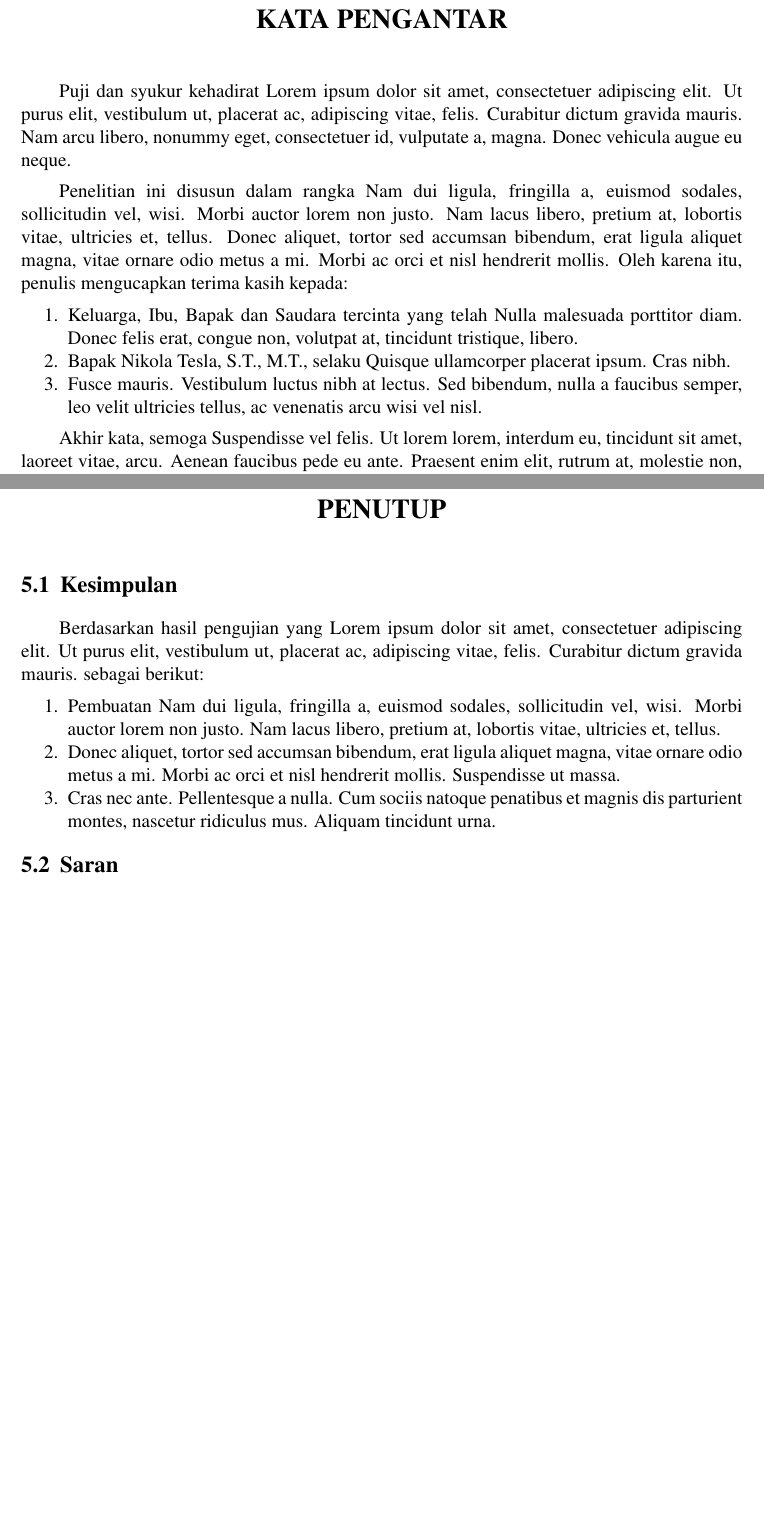
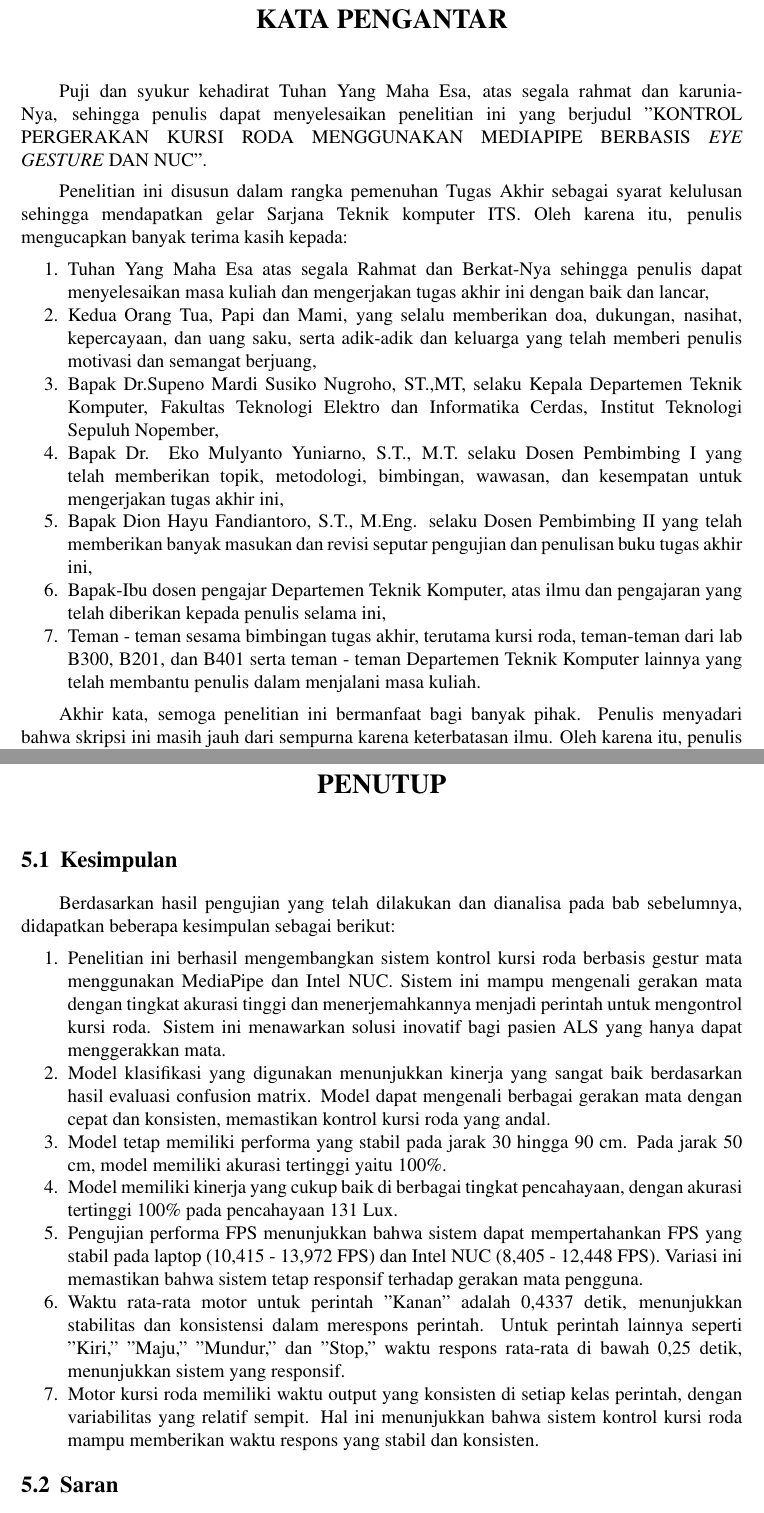
Before and after one commit to evanreynald/Buku-TA, a LaTeX thesis (main.tex, which reads bab/5-penutup.tex, lainnya/kata-pengantar.tex): two parts of pages 18 and 82 of 87, joined at a grey line, cut so that both start at the same text, the shorter picture padded with empty space. Compiled offline with pdfLaTeX.

Commit message:
update content

```diff
--- a/bab/5-penutup.tex
+++ b/bab/5-penutup.tex
@@ -6,15 +6,23 @@
 \section{Kesimpulan}
 \label{sec:kesimpulan}
 
-Berdasarkan hasil pengujian yang \lipsum[1][1-3] sebagai berikut:
+Berdasarkan hasil pengujian yang telah dilakukan dan dianalisa pada bab sebelumnya, didapatkan beberapa kesimpulan sebagai berikut:
 
 \begin{enumerate}[nolistsep]
 
-  \item Pembuatan \lipsum[2][1-3]
+  \item Penelitian ini berhasil mengembangkan sistem kontrol kursi roda berbasis gestur mata menggunakan MediaPipe dan Intel NUC. Sistem ini mampu mengenali gerakan mata dengan tingkat akurasi tinggi dan menerjemahkannya menjadi perintah untuk mengontrol kursi roda. Sistem ini menawarkan solusi inovatif bagi pasien ALS yang hanya dapat menggerakkan mata.
 
-  \item \lipsum[2][4-6]
+  \item Model klasifikasi yang digunakan menunjukkan kinerja yang sangat baik berdasarkan hasil evaluasi confusion matrix. Model dapat mengenali berbagai gerakan mata dengan cepat dan konsisten, memastikan kontrol kursi roda yang andal.
 
-  \item \lipsum[2][7-10]
+  \item Model tetap memiliki performa yang stabil pada jarak 30 hingga 90 cm. Pada jarak 50 cm, model memiliki akurasi tertinggi yaitu 100\%.
+
+  \item Model memiliki kinerja yang cukup baik di berbagai tingkat pencahayaan, dengan akurasi tertinggi 100\% pada pencahayaan 131 Lux.
+
+  \item Pengujian performa FPS menunjukkan bahwa sistem dapat mempertahankan FPS yang stabil pada laptop (10,415 - 13,972 FPS) dan Intel NUC (8,405 - 12,448 FPS). Variasi ini memastikan bahwa sistem tetap responsif terhadap gerakan mata pengguna.
+
+  \item Waktu rata-rata motor untuk perintah "Kanan" adalah 0,4337 detik, menunjukkan stabilitas dan konsistensi dalam merespons perintah. Untuk perintah lainnya seperti "Kiri," "Maju," "Mundur," dan "Stop," waktu respons rata-rata di bawah 0,25 detik, menunjukkan sistem yang responsif.
+
+  \item Motor kursi roda memiliki waktu output yang konsisten di setiap kelas perintah, dengan variabilitas yang relatif sempit. Hal ini menunjukkan bahwa sistem kontrol kursi roda mampu memberikan waktu respons yang stabil dan konsisten.
 
 \end{enumerate}
 
--- a/lainnya/kata-pengantar.tex
+++ b/lainnya/kata-pengantar.tex
@@ -9,22 +9,30 @@
 
 % Ubah paragraf-paragraf berikut dengan isi dari kata pengantar
 
-Puji dan syukur kehadirat \lipsum[1][1-5]
+Puji dan syukur kehadirat Tuhan Yang Maha Esa, atas segala rahmat dan karunia-Nya,
+sehingga penulis dapat menyelesaikan penelitian ini yang berjudul
+"\tatitle".
 
-Penelitian ini disusun dalam rangka \lipsum[2][1-5]
-Oleh karena itu, penulis mengucapkan terima kasih kepada:
+Penelitian ini disusun dalam rangka pemenuhan Tugas Akhir sebagai syarat kelulusan sehingga mendapatkan gelar Sarjana Teknik komputer ITS. Oleh karena itu, penulis mengucapkan banyak terima kasih kepada:
 
 \begin{enumerate}[nolistsep]
+  \item Tuhan Yang Maha Esa atas segala Rahmat dan Berkat-Nya sehingga penulis dapat menyelesaikan masa kuliah dan mengerjakan tugas akhir ini dengan baik dan lancar,
 
-  \item Keluarga, Ibu, Bapak dan Saudara tercinta yang telah \lipsum[3][1-2]
+  \item Kedua Orang Tua, Papi dan Mami, yang selalu memberikan doa, dukungan, nasihat, kepercayaan, dan uang saku, serta adik-adik dan keluarga yang telah memberi penulis motivasi dan semangat berjuang,
 
-  \item Bapak Nikola Tesla, S.T., M.T., selaku \lipsum[4][1-2]
+  \item Bapak Dr.Supeno Mardi Susiko Nugroho, ST.,MT, selaku Kepala Departemen Teknik Komputer, Fakultas Teknologi Elektro dan Informatika Cerdas, Institut Teknologi Sepuluh Nopember,
 
-  \item \lipsum[5][1-3]
+  \item Bapak Dr. Eko Mulyanto Yuniarno, S.T., M.T. selaku Dosen Pembimbing I yang telah memberikan topik, metodologi, bimbingan, wawasan, dan kesempatan untuk mengerjakan tugas akhir ini,
+
+  \item Bapak Dion Hayu Fandiantoro, S.T., M.Eng. selaku Dosen Pembimbing II yang telah memberikan banyak masukan dan revisi seputar pengujian dan penulisan buku tugas akhir ini,
+
+  \item Bapak-Ibu dosen pengajar Departemen Teknik Komputer, atas ilmu dan pengajaran yang telah diberikan kepada penulis selama ini,
+
+  \item Teman - teman sesama bimbingan tugas akhir, terutama kursi roda, teman-teman dari lab B300, B201, dan B401 serta teman - teman Departemen Teknik Komputer lainnya yang telah membantu penulis dalam menjalani masa kuliah.
 
 \end{enumerate}
 
-Akhir kata, semoga \lipsum[6][1-8]
+Akhir kata, semoga penelitian ini bermanfaat bagi banyak pihak. Penulis menyadari bahwa skripsi ini masih jauh dari sempurna karena keterbatasan ilmu. Oleh karena itu, penulis sangat mengharapkan saran dan kritik yang membangun agar hasilnya bisa lebih baik di masa mendatang.
 
 \begin{flushright}
   \begin{tabular}[b]{c}
```
Also changed, not shown: lainnya/biografi-penulis.tex (+2 -2 lines), bab/5-penutup.tex (8 more changed lines).
